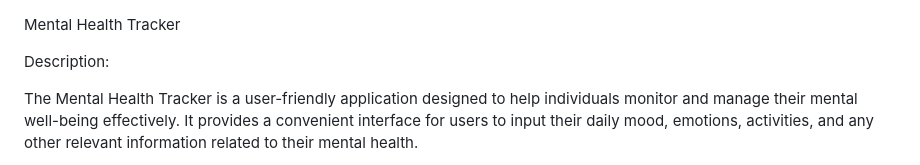
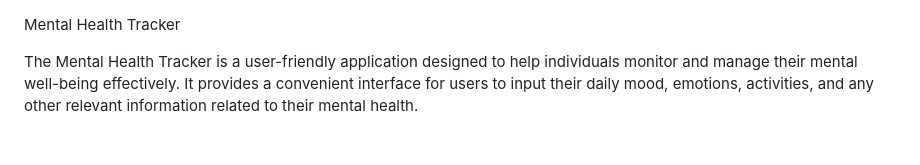
Before and after one commit to elonmasai7/Mental_Health_Tracker, a Markdown page: README.md, the part around the change printed below. Drawn GitHub-style; blank space fills up the shorter version.

Commit message:
Update README.mdcc

```diff
--- a/README.md
+++ b/README.md
@@ -1,6 +1,5 @@
 Mental Health Tracker
 
-Description:
 
 The Mental Health Tracker is a user-friendly application designed to help individuals monitor and manage their mental well-being effectively. It provides a convenient interface for users to input their daily mood, emotions, activities, and any other relevant information related to their mental health.
 
```
Also changed, not shown: other parts of README.md (+1 -0 lines).
